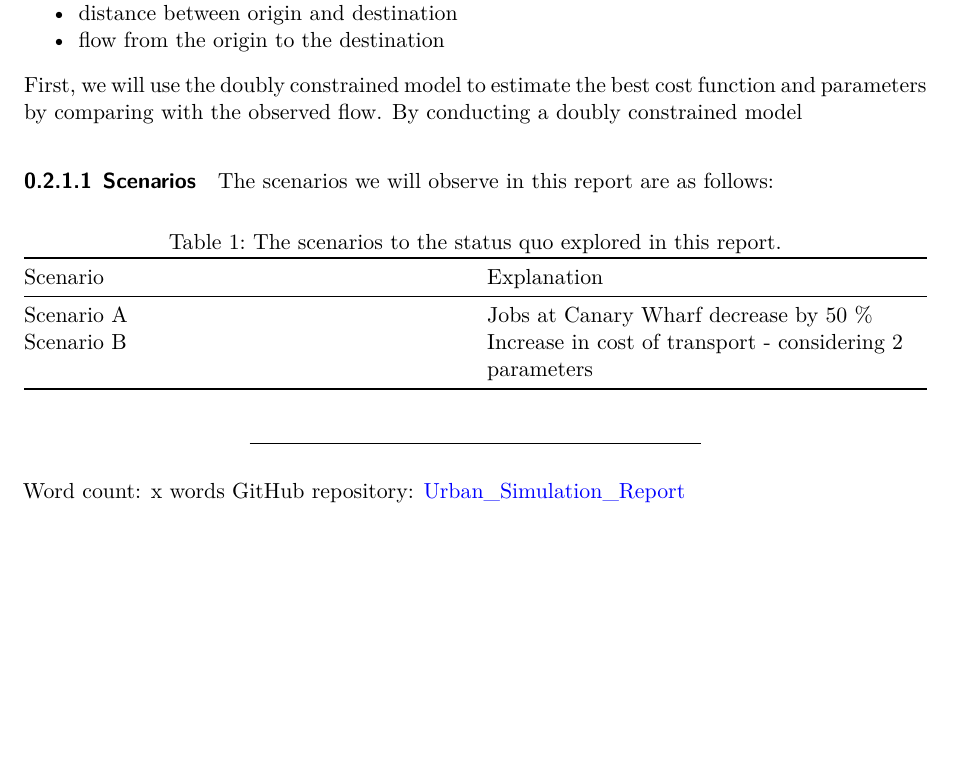
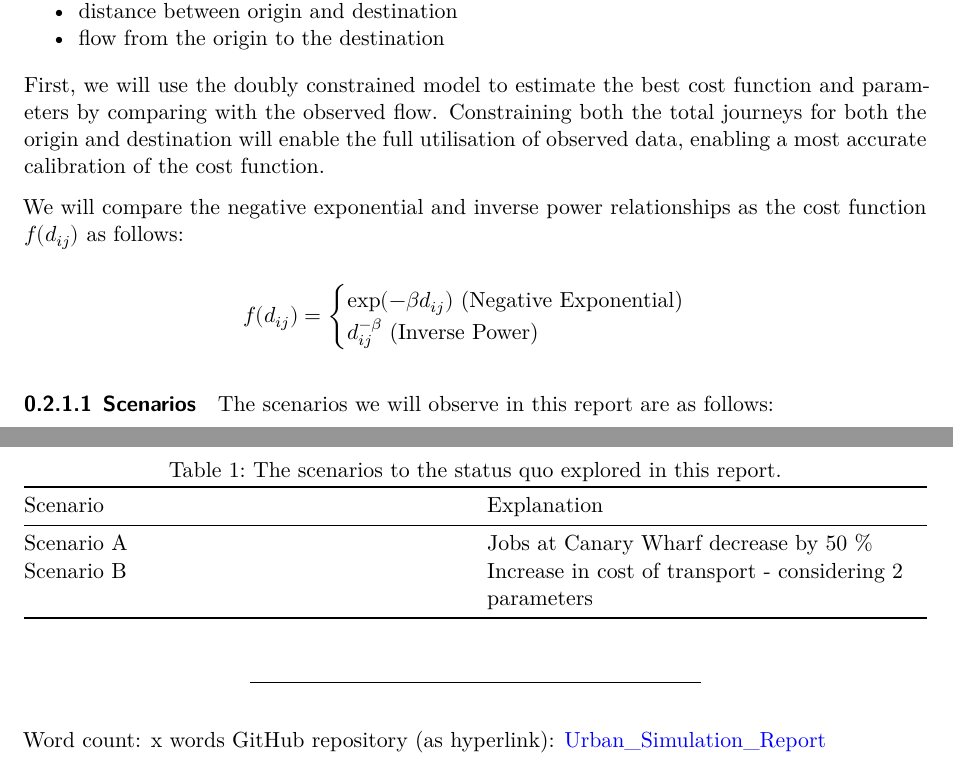
Before and after one commit to sokimura39/Urban_Simulation_Report, a Quarto document (documents/urban_simulation_report.qmd): part of the page before the commit and two parts of pages 1 and 2 of 3 after it, the two joined at a grey line, cut so that both start at the same text, the shorter picture padded with empty space. Rendered offline with R 4.5, knitr and Pandoc in place of Quarto, then LaTeX, with nearby package versions.

Commit message:
Update SI analysis

```diff
--- a/documents/urban_simulation_report.qmd
+++ b/documents/urban_simulation_report.qmd
@@ -67,7 +66,19 @@ The dataset used for analysis have the following data for every origin-destinati
 - distance between origin and destination
 - flow from the origin to the destination
 
-First, we will use the doubly constrained model to estimate the best cost function and parameters by comparing with the observed flow. By conducting a doubly constrained model
+First, we will use the doubly constrained model to estimate the best cost function and parameters by comparing with the observed flow. Constraining both the total journeys for both the origin and destination will enable the full utilisation of observed data, enabling a most accurate calibration of the cost function.
+
+We will compare the negative exponential and inverse power relationships as the cost function $f(d_{ij})$ as follows:
+
+$$
+f(d_{ij}) =
+\begin{cases}
+\exp(-\beta d_{ij}) \text{ (Negative Exponential)} \\
+d^{-\beta}_{ij}  \text{ (Inverse Power)}
+\end{cases}
+$$
+
+
 
 #### Scenarios
 
@@ -85,4 +96,8 @@ The scenarios we will observe in this report are as follows:
 ---
 
 Word count: x words
-GitHub repository: [Urban_Simulation_Report](https://github.com/sokimura39/Urban_Simulation_Report)
+GitHub repository (as hyperlink): [Urban_Simulation_Report](https://github.com/sokimura39/Urban_Simulation_Report)
+
+{{< pagebreak >}}
+
+## References
```
Also changed, not shown: documents/urban_simulation_report.qmd (1 more changed lines), 1 other file.
